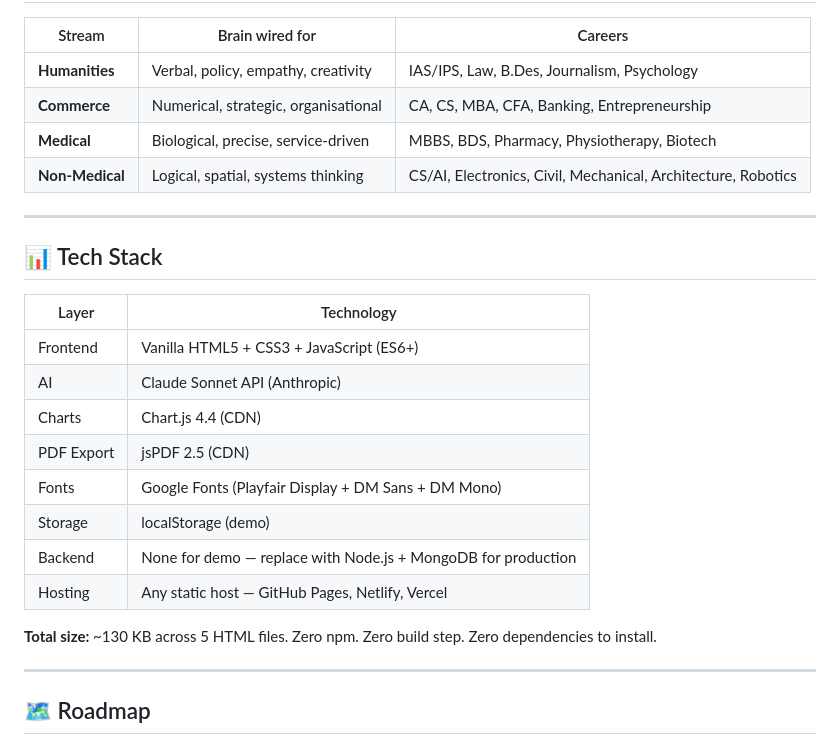
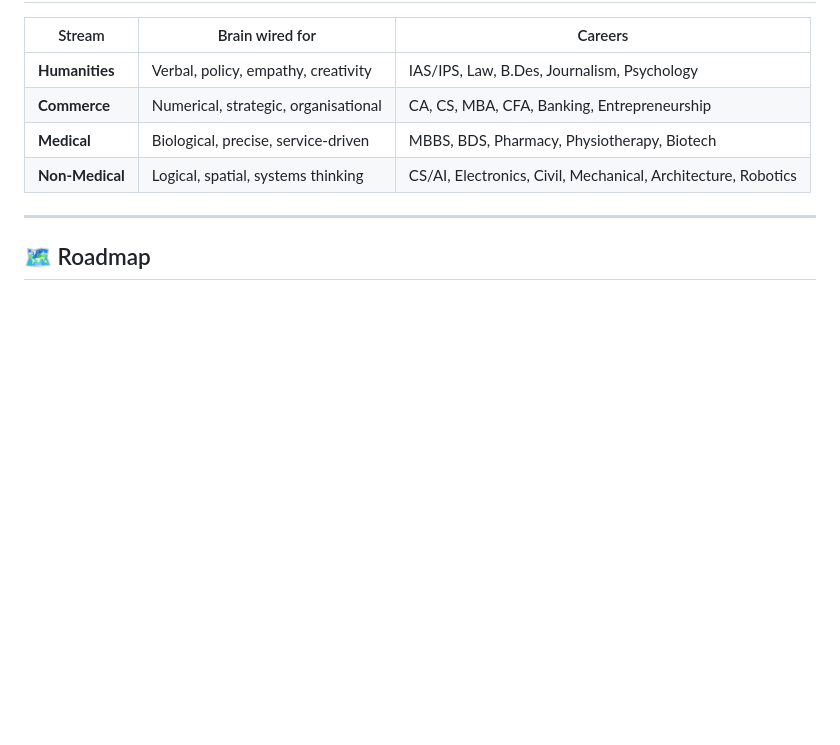
Before and after one commit to sushil-narang/sahirah, a Markdown page: README.md, the part around one of its changes. Rendered like a GitHub page; blank space fills up the shorter version.

```diff
--- a/README.md
+++ b/README.md
@@ -125,22 +84,6 @@ git push origin main
 
 ---
 
-## 📊 Tech Stack
-
-| Layer | Technology |
-|-------|-----------|
-| Frontend | Vanilla HTML5 + CSS3 + JavaScript (ES6+) |
-| AI | Claude Sonnet API (Anthropic) |
-| Charts | Chart.js 4.4 (CDN) |
-| PDF Export | jsPDF 2.5 (CDN) |
-| Fonts | Google Fonts (Playfair Display + DM Sans + DM Mono) |
-| Storage | localStorage (demo) |
-| Backend | None for demo — replace with Node.js + MongoDB for production |
-| Hosting | Any static host — GitHub Pages, Netlify, Vercel |
-
-**Total size:** ~130 KB across 5 HTML files. Zero npm. Zero build step. Zero dependencies to install.
-
----
 
 ## 🗺️ Roadmap
 
```
Also changed, not shown: other parts of README.md (+2 -43 lines).
